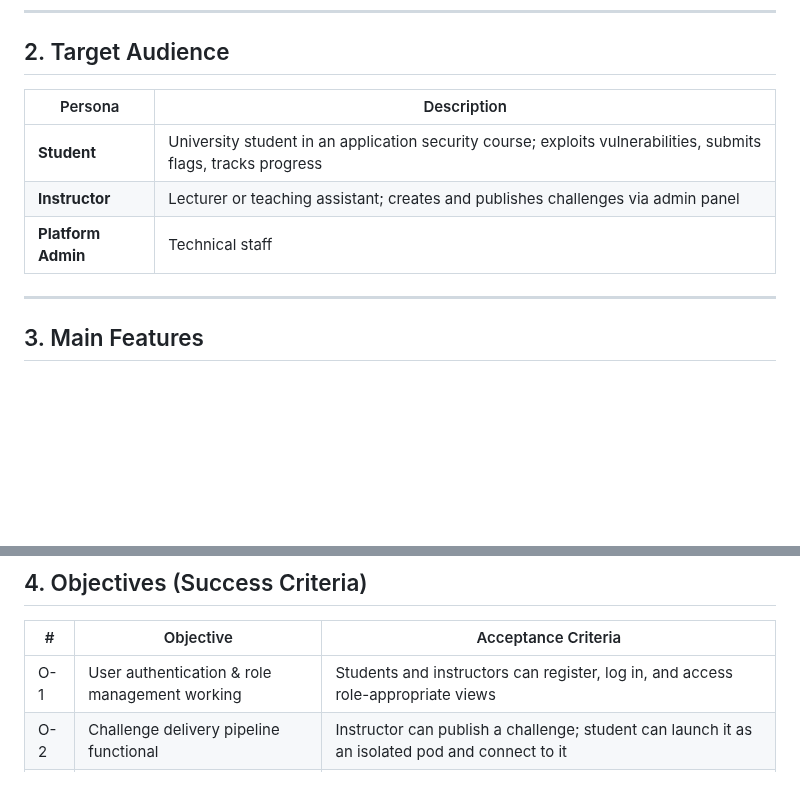
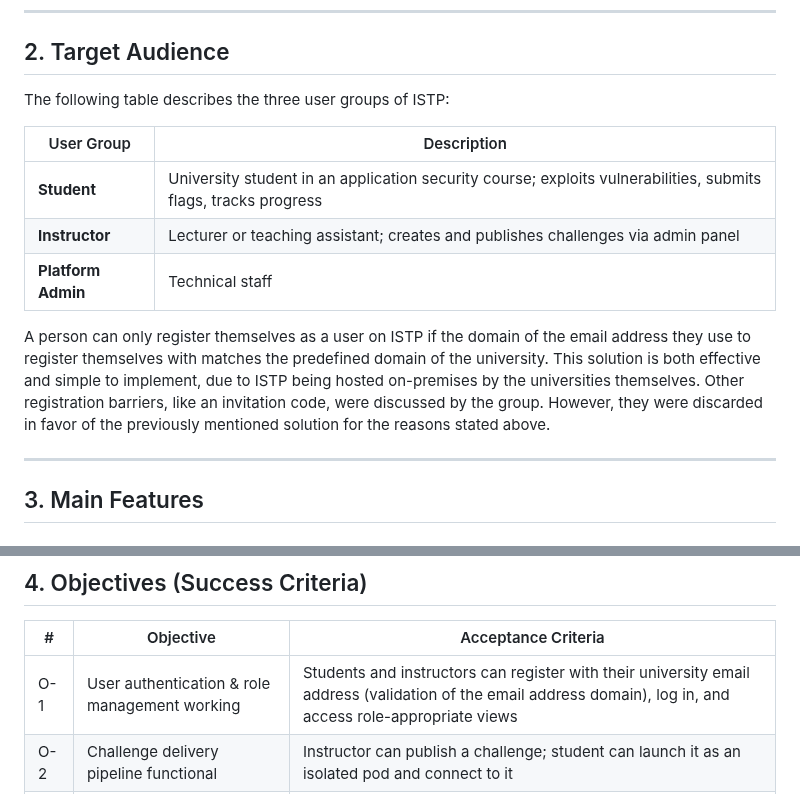
Before and after one commit to PM4-ISTP/PM4-IT24aWIN-ISTP, a Markdown page: docs/Final_Vision_Doc.md, 2 parts joined by grey strips. GitHub-like rendering; blank space fills up the shorter version.

Commit message:
Product vision: document registration barriers

```diff
--- a/docs/Final_Vision_Doc.md
+++ b/docs/Final_Vision_Doc.md
@@ -16,11 +16,15 @@ Unlike commercial platforms such as TryHackMe or HackTheBox, ISTP is deployed **
 
 ## 2. Target Audience
 
-| Persona | Description |
+The following table describes the three user groups of ISTP:
+
+| User Group | Description |
 |---|---|
 | **Student** | University student in an application security course; exploits vulnerabilities, submits flags, tracks progress |
 | **Instructor** | Lecturer or teaching assistant; creates and publishes challenges via admin panel |
 | **Platform Admin** | Technical staff |
+
+A person can only register themselves as a user on ISTP if the domain of the email address they use to register themselves with matches the predefined domain of the university. This solution is both effective and simple to implement, due to ISTP being hosted on-premises by the universities themselves. Other registration barriers, like an invitation code, were discussed by the group. However, they were discarded in favor of the previously mentioned solution for the reasons stated above.
 
 ---
 
@@ -53,7 +57,7 @@ Unlike commercial platforms such as TryHackMe or HackTheBox, ISTP is deployed **
 
 | # | Objective | Acceptance Criteria |
 |---|---|---|
-| O-1 | User authentication & role management working | Students and instructors can register, log in, and access role-appropriate views |
+| O-1 | User authentication & role management working | Students and instructors can register with their university email address (validation of the email address domain), log in, and access role-appropriate views |
 | O-2 | Challenge delivery pipeline functional | Instructor can publish a challenge; student can launch it as an isolated pod and connect to it |
 | O-3 | Minimum viable challenge set | 3–5 challenges are playable end-to-end |
 | O-4 | Challenge Browser | Students can see all the challenges in the challenge browser |
```
